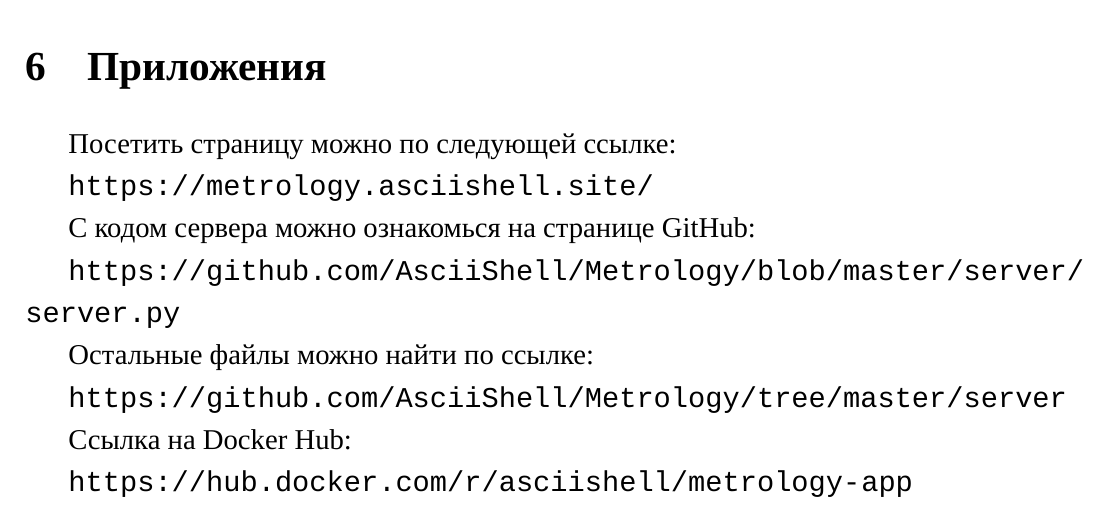
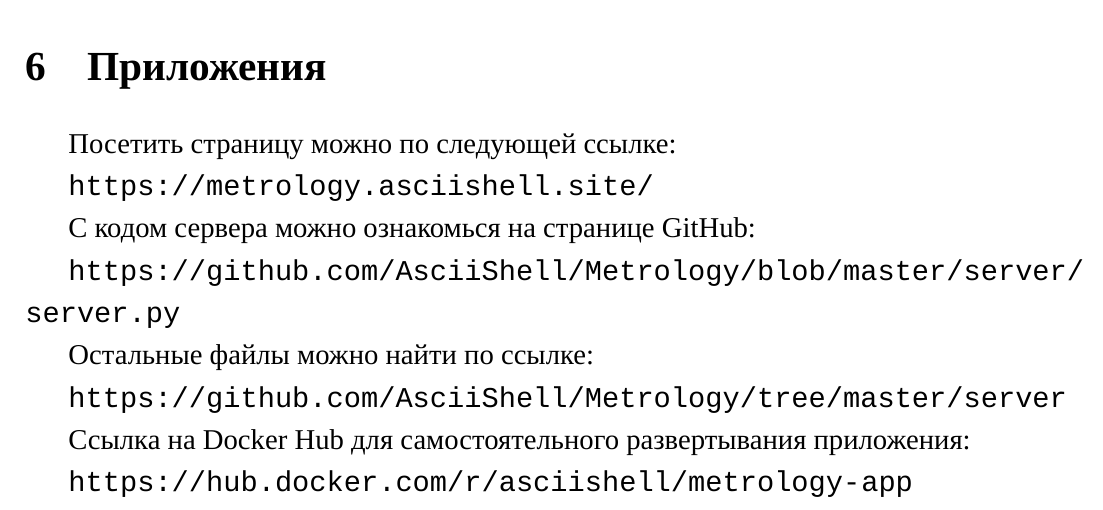
Before and after one commit to AsciiShell/Metrology, a LaTeX document (Text/main.tex): part of page 6 of 7, cut so that both start at the same text. Compiled offline with XeLaTeX; a missing font is replaced by an installed copy or a similar font.

Commit message:
More info about docker

```diff
--- a/Text/main.tex
+++ b/Text/main.tex
@@ -164,7 +164,7 @@
 
 \url{https://github.com/AsciiShell/Metrology/tree/master/server}
 
-Ссылка на Docker Hub:
+Ссылка на Docker Hub для самостоятельного развертывания приложения:
 
 \url{https://hub.docker.com/r/asciishell/metrology-app}
 
```
